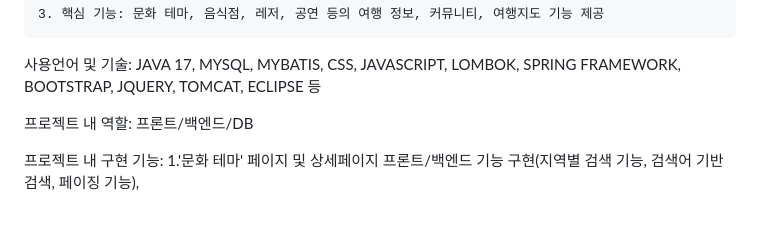
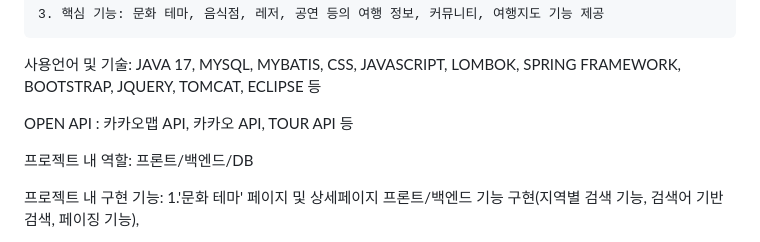
Before and after one commit to jkk300000/CultureConnector, a Markdown page: README.md, the part around the change. Rendered like a GitHub page; blank space fills up the shorter version.

```diff
--- a/README.md
+++ b/README.md
@@ -12,6 +12,8 @@
     3. 핵심 기능: 문화 테마, 음식점, 레저, 공연 등의 여행 정보, 커뮤니티, 여행지도 기능 제공
 
 사용언어 및 기술: JAVA 17, MYSQL, MYBATIS, CSS, JAVASCRIPT, LOMBOK, SPRING FRAMEWORK, BOOTSTRAP, JQUERY, TOMCAT, ECLIPSE 등
+
+OPEN API : 카카오맵 API, 카카오 API, TOUR API 등
 
 프로젝트 내 역할:
                   프론트/백엔드/DB
```
